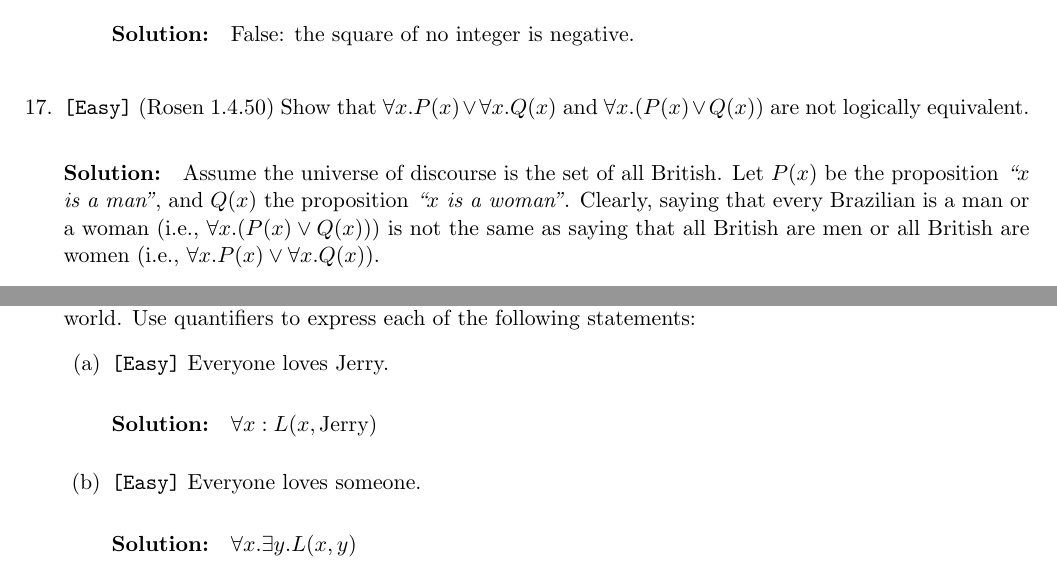
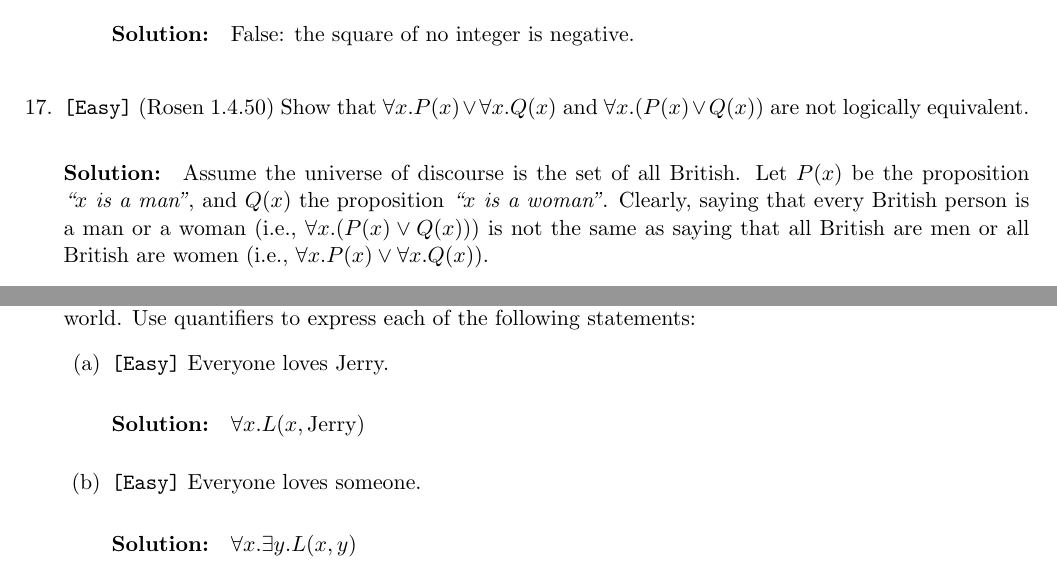
Before and after one commit to elainepimentel/COMP0147, a LaTeX document (List3-sol.tex): two parts of pages 8 and 9 of 10, joined at a grey line, cut so that both start at the same text. Compiled offline with pdfLaTeX.

Commit message:
Some typos

```diff
--- a/List3-sol.tex
+++ b/List3-sol.tex
@@ -537,7 +537,7 @@ and $\forall x. (P(x) \vee Q(x))$ are not logically equivalent.
 \solution{
 Assume the universe of discourse is the set of all British.
 Let $P(x)$ be the proposition \prop{$x$ is a man}, and $Q(x)$ the proposition \prop{$x$ is a woman}.
-Clearly, saying that every Brazilian is a man or a woman
+Clearly, saying that every British person is a man or a woman
 (i.e., $\forall x. (P(x) \vee Q(x))$) is not the same as saying that all British
 are men or all British are women (i.e., $\forall x. P(x) \vee \forall x. Q(x)$).
 }
@@ -603,7 +603,7 @@ added to the second element of the pair equals the first element of the pair.}
 \item (Rosen 1.5.9) Let $L(x,y)$ be the predicate \prop{$x$ loves $y$}, where the domain consists of all people in the world. Use quantifiers to express each of the following statements:
 \begin{enumerate}
 \item \streasy Everyone loves Jerry.
-\solution{$\forall x  :  L(x,\text{Jerry})$}
+\solution{$\forall x.  L(x,\text{Jerry})$}
 
 \item \streasy Everyone loves someone.
 \solution{$\forall x. \exists y. L(x,y)$}
```
Also changed, not shown: List3-sol.tex (18 more changed lines).
